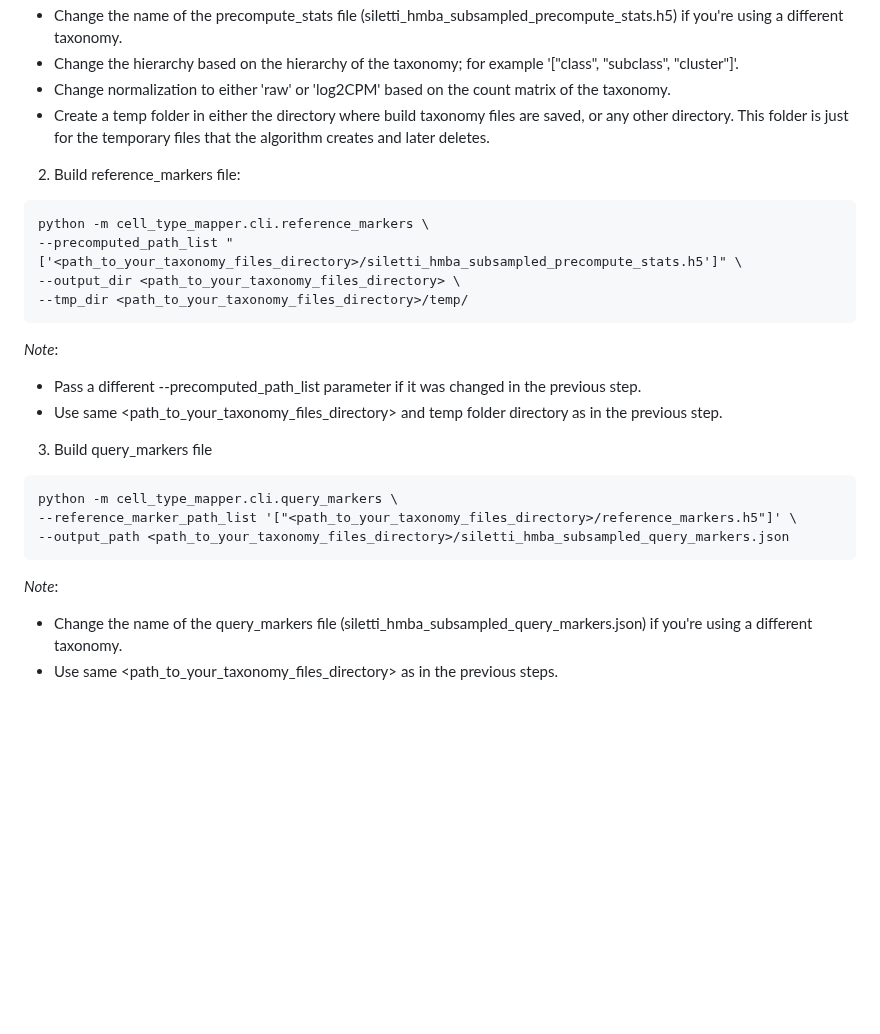
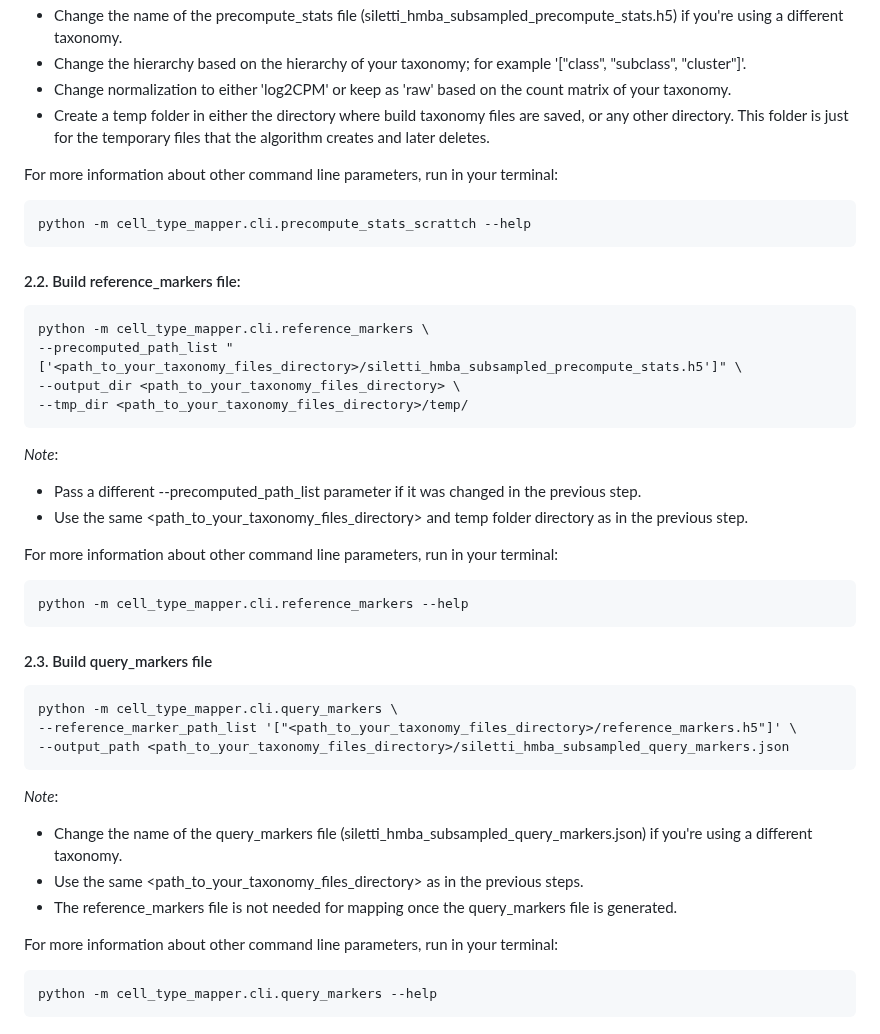
Before and after one commit to AllenInstitute/scrattch.taxonomy, a Markdown page: examples/build_taxonomy_mapmycells.md, the part around one of its changes. Drawn GitHub-style; blank space fills up the shorter version.

````diff
--- a/examples/build_taxonomy_mapmycells.md
+++ b/examples/build_taxonomy_mapmycells.md
@@ -85,10 +88,14 @@ python -m cell_type_mapper.cli.precompute_stats_scrattch \
 * Change the name of the precompute_stats file (siletti_hmba_subsampled_precompute_stats.h5) if you're using a different taxonomy.
-* Change the hierarchy based on the hierarchy of the taxonomy; for example '["class", "subclass", "cluster"]'.
-* Change normalization to either 'raw' or 'log2CPM' based on the count matrix of the taxonomy.
+* Change the hierarchy based on the hierarchy of your taxonomy; for example '["class", "subclass", "cluster"]'.
+* Change normalization to either 'log2CPM' or keep as 'raw' based on the count matrix of your taxonomy.
 * Create a temp folder in either the directory where build taxonomy files are saved, or any other directory. This folder is just for the temporary files that the algorithm creates and later deletes.
 
+For more information about other command line parameters, run in your terminal:
+```
+python -m cell_type_mapper.cli.precompute_stats_scrattch --help
+```
 
-2. Build reference_markers file:
+#### 2.2. Build reference_markers file:
 ```
 python -m cell_type_mapper.cli.reference_markers \
 --precomputed_path_list "['<path_to_your_taxonomy_files_directory>/siletti_hmba_subsampled_precompute_stats.h5']" \
@@ -96,20 +103,28 @@ python -m cell_type_mapper.cli.reference_markers \
 --tmp_dir <path_to_your_taxonomy_files_directory>/temp/
 ```
 
-
 *Note*:
 * Pass a different --precomputed_path_list parameter if it was changed in the previous step.
-* Use same <path_to_your_taxonomy_files_directory> and temp folder directory as in the previous step.
+* Use the same <path_to_your_taxonomy_files_directory> and temp folder directory as in the previous step.
 
+For more information about other command line parameters, run in your terminal:
+```
+python -m cell_type_mapper.cli.reference_markers --help
+```
 
-3. Build query_markers file
+#### 2.3. Build query_markers file
 ```
 python -m cell_type_mapper.cli.query_markers \
 --reference_marker_path_list '["<path_to_your_taxonomy_files_directory>/reference_markers.h5"]' \
 --output_path <path_to_your_taxonomy_files_directory>/siletti_hmba_subsampled_query_markers.json
 ```
 
-
 *Note*:
 * Change the name of the query_markers file (siletti_hmba_subsampled_query_markers.json) if you're using a different taxonomy.
-* Use same <path_to_your_taxonomy_files_directory> as in the previous steps.
+* Use the same <path_to_your_taxonomy_files_directory> as in the previous steps.
+* The reference_markers file is not needed for mapping once the query_markers file is generated.
+
+For more information about other command line parameters, run in your terminal:
+```
+python -m cell_type_mapper.cli.query_markers --help
+```
````
Also changed, not shown: other parts of examples/build_taxonomy_mapmycells.md (+22 -19 lines).
